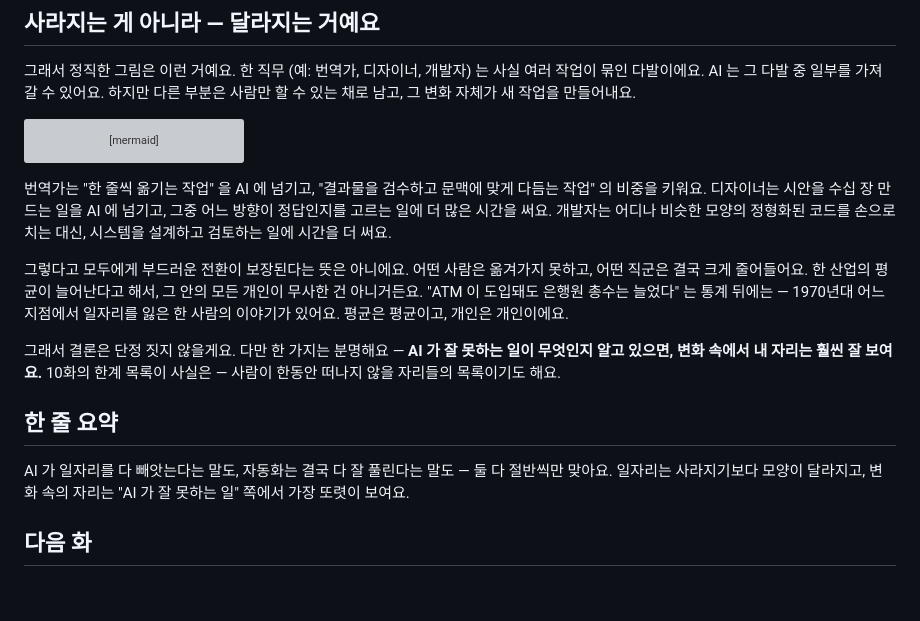
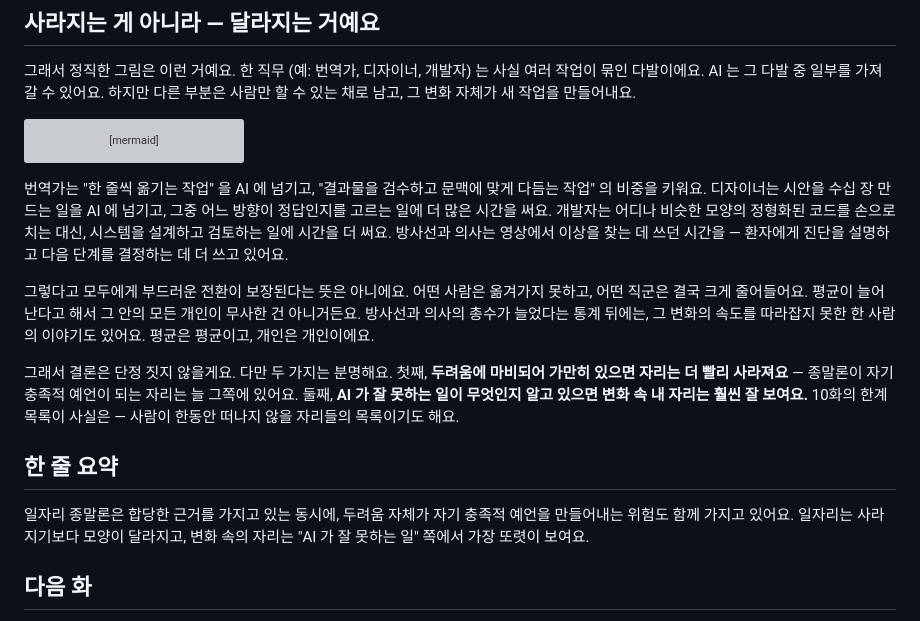
Before and after one commit to hojin12312/into-the-latent-space, a Markdown page: chapters/11-jobs.md, the part around one of its changes. GitHub-like rendering; blank space fills up the shorter version; grey boxes are pictures that could not be loaded.

````diff
--- a/chapters/11-jobs.md
+++ b/chapters/11-jobs.md
@@ -50,15 +67,15 @@ flowchart LR
     A --> D["새로 생기는 작업<br/>AI 와 일하는 법 자체"]
 ```
 
-번역가는 "한 줄씩 옮기는 작업" 을 AI 에 넘기고, "결과물을 검수하고 문맥에 맞게 다듬는 작업" 의 비중을 키워요. 디자이너는 시안을 수십 장 만드는 일을 AI 에 넘기고, 그중 어느 방향이 정답인지를 고르는 일에 더 많은 시간을 써요. 개발자는 어디나 비슷한 모양의 정형화된 코드를 손으로 치는 대신, 시스템을 설계하고 검토하는 일에 시간을 더 써요.
+번역가는 "한 줄씩 옮기는 작업" 을 AI 에 넘기고, "결과물을 검수하고 문맥에 맞게 다듬는 작업" 의 비중을 키워요. 디자이너는 시안을 수십 장 만드는 일을 AI 에 넘기고, 그중 어느 방향이 정답인지를 고르는 일에 더 많은 시간을 써요. 개발자는 어디나 비슷한 모양의 정형화된 코드를 손으로 치는 대신, 시스템을 설계하고 검토하는 일에 시간을 더 써요. 방사선과 의사는 영상에서 이상을 찾는 데 쓰던 시간을 — 환자에게 진단을 설명하고 다음 단계를 결정하는 데 더 쓰고 있어요.
 
-그렇다고 모두에게 부드러운 전환이 보장된다는 뜻은 아니에요. 어떤 사람은 옮겨가지 못하고, 어떤 직군은 결국 크게 줄어들어요. 한 산업의 평균이 늘어난다고 해서, 그 안의 모든 개인이 무사한 건 아니거든요. "ATM 이 도입돼도 은행원 총수는 늘었다" 는 통계 뒤에는 — 1970년대 어느 지점에서 일자리를 잃은 한 사람의 이야기가 있어요. 평균은 평균이고, 개인은 개인이에요.
+그렇다고 모두에게 부드러운 전환이 보장된다는 뜻은 아니에요. 어떤 사람은 옮겨가지 못하고, 어떤 직군은 결국 크게 줄어들어요. 평균이 늘어난다고 해서 그 안의 모든 개인이 무사한 건 아니거든요. 방사선과 의사의 총수가 늘었다는 통계 뒤에는, 그 변화의 속도를 따라잡지 못한 한 사람의 이야기도 있어요. 평균은 평균이고, 개인은 개인이에요.
 
-그래서 결론은 단정 짓지 않을게요. 다만 한 가지는 분명해요 — **AI 가 잘 못하는 일이 무엇인지 알고 있으면, 변화 속에서 내 자리는 훨씬 잘 보여요.** 10화의 한계 목록이 사실은 — 사람이 한동안 떠나지 않을 자리들의 목록이기도 해요.
+그래서 결론은 단정 짓지 않을게요. 다만 두 가지는 분명해요. 첫째, **두려움에 마비되어 가만히 있으면 자리는 더 빨리 사라져요** — 종말론이 자기 충족적 예언이 되는 자리는 늘 그쪽에 있어요. 둘째, **AI 가 잘 못하는 일이 무엇인지 알고 있으면 변화 속 내 자리는 훨씬 잘 보여요.** 10화의 한계 목록이 사실은 — 사람이 한동안 떠나지 않을 자리들의 목록이기도 해요.
 
 ## 한 줄 요약
 
-AI 가 일자리를 다 빼앗는다는 말도, 자동화는 결국 다 잘 풀린다는 말도 — 둘 다 절반씩만 맞아요. 일자리는 사라지기보다 모양이 달라지고, 변화 속의 자리는 "AI 가 잘 못하는 일" 쪽에서 가장 또렷이 보여요.
+일자리 종말론은 합당한 근거를 가지고 있는 동시에, 두려움 자체가 자기 충족적 예언을 만들어내는 위험도 함께 가지고 있어요. 일자리는 사라지기보다 모양이 달라지고, 변화 속의 자리는 "AI 가 잘 못하는 일" 쪽에서 가장 또렷이 보여요.
 
 ## 다음 화
 
````
Also changed, not shown: other parts of chapters/11-jobs.md (+35 -18 lines), glossary.md (+1 -0 lines).
